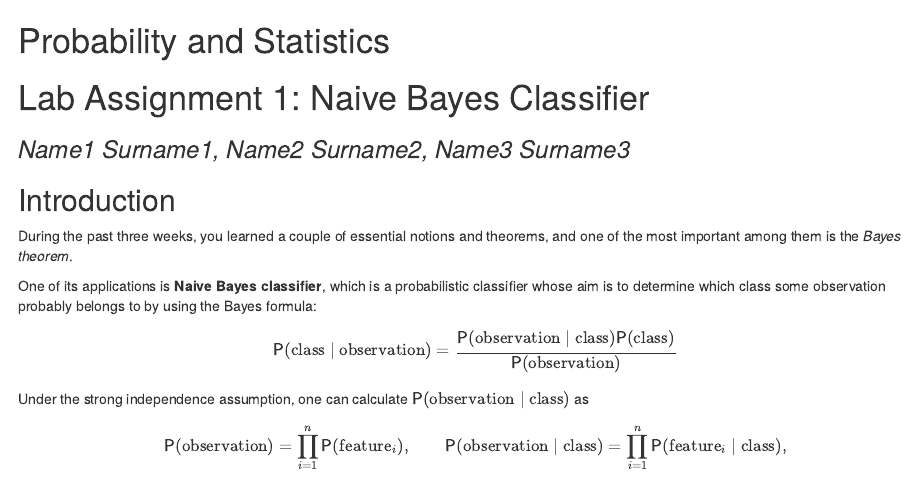
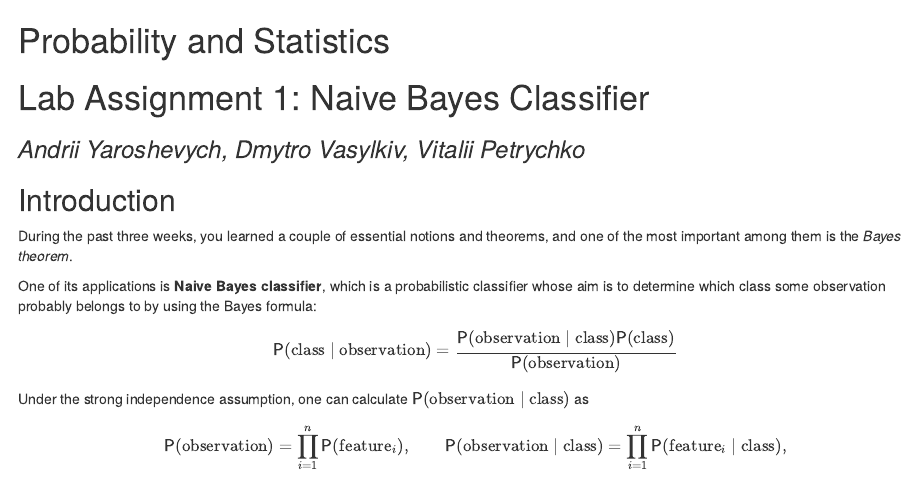
Before and after one commit to andylvua/NaiveBayesClassifier, an R Markdown document (Lab1_Naive_Bayes_Classifier.Rmd): the page in a window 1100 px wide, from its top. Rendered offline with R 4.5, knitr and Pandoc, with nearby package versions; some code elsewhere in the file could not run offline.

Commit message:
Added names of team members

```diff
--- a/Lab1_Naive_Bayes_Classifier.Rmd
+++ b/Lab1_Naive_Bayes_Classifier.Rmd
@@ -8,7 +8,7 @@ editor_options:
 
 # Lab Assignment 1: Naive Bayes Classifier
 
-### *Name1 Surname1, Name2 Surname2, Name3 Surname3*
+### *Andrii Yaroshevych, Dmytro Vasylkiv, Vitalii Petrychko*
 
 ## Introduction
 
```
